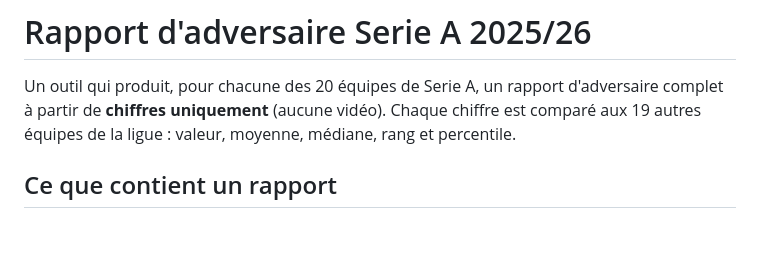
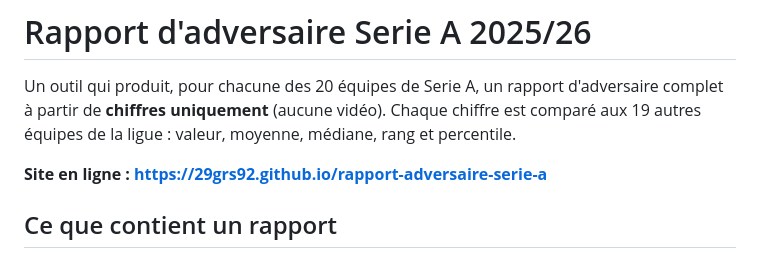
Before and after one commit to 29GRS92/rapport-adversaire-serie-a, a Markdown page: README.md, the part around the change. Rendered like a GitHub page; blank space fills up the shorter version.

```diff
--- a/README.md
+++ b/README.md
@@ -2,6 +2,7 @@
 
 Un outil qui produit, pour chacune des 20 équipes de Serie A, un rapport d'adversaire complet à partir de **chiffres uniquement** (aucune vidéo). Chaque chiffre est comparé aux 19 autres équipes de la ligue : valeur, moyenne, médiane, rang et percentile.
 
+**Site en ligne : https://29grs92.github.io/rapport-adversaire-serie-a**
 
 ## Ce que contient un rapport
 
```
